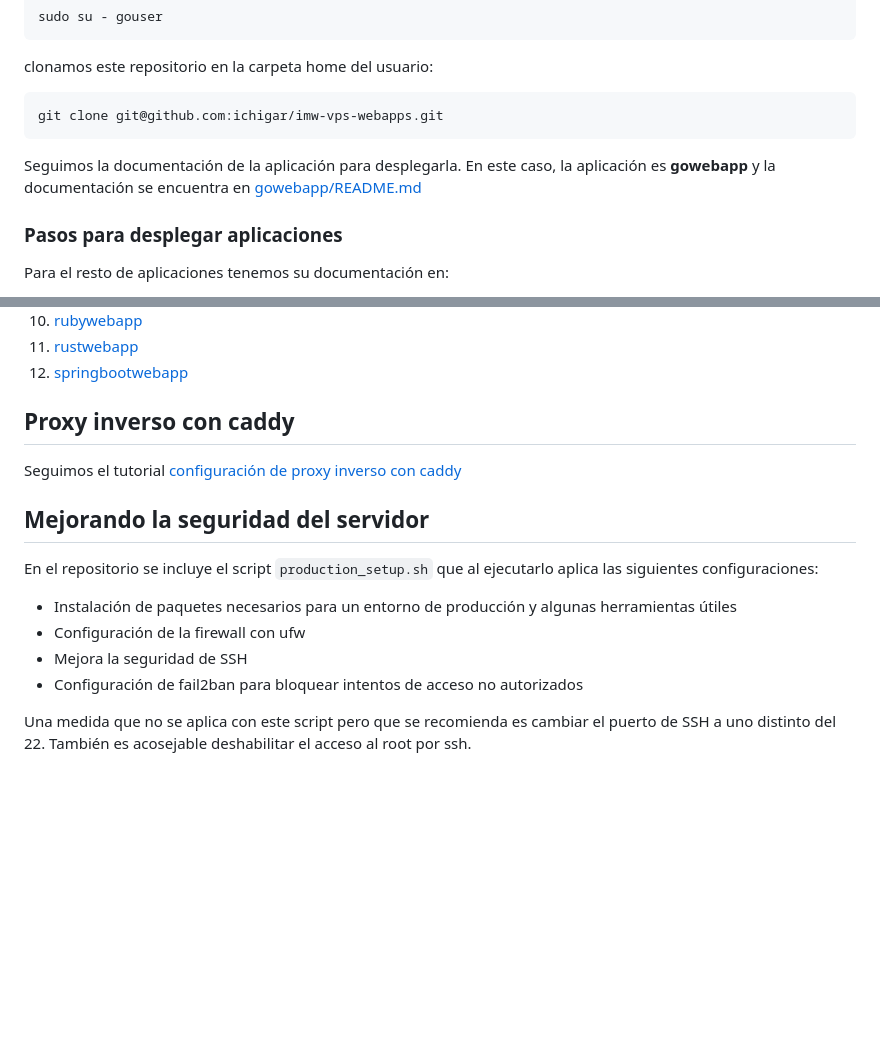
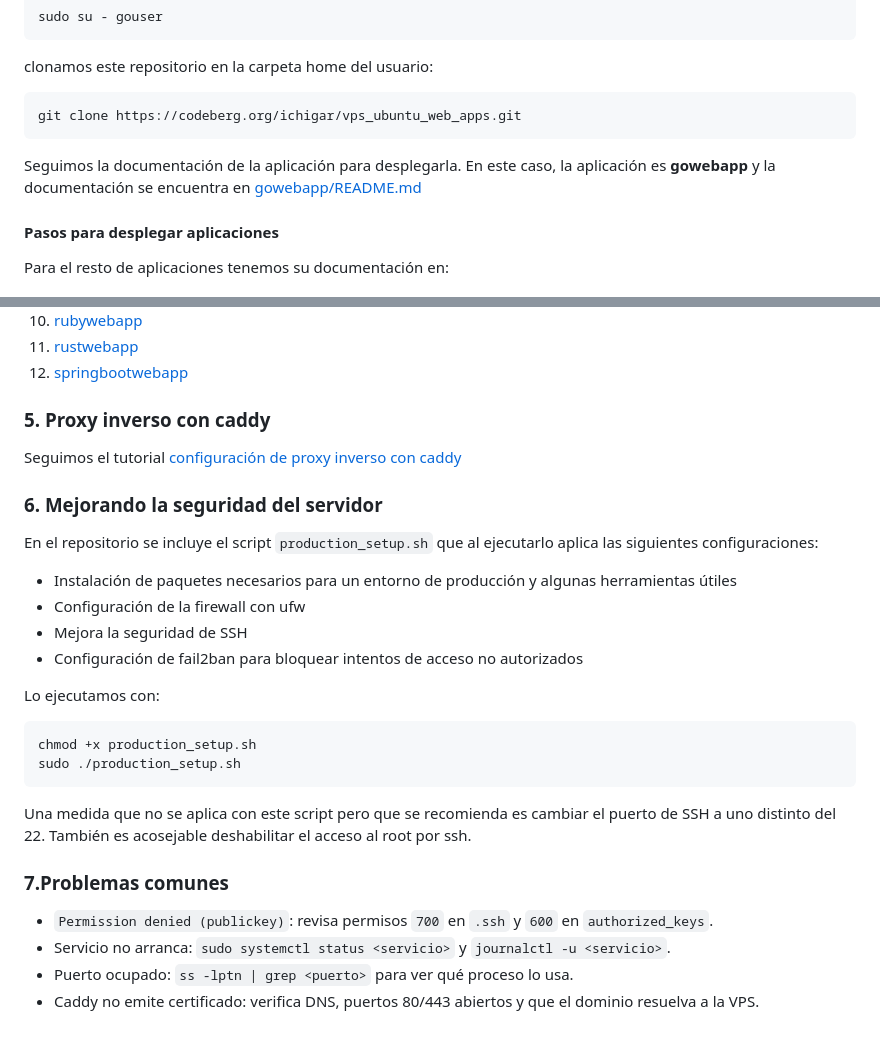
Before and after one commit to ichigar/imw-vps-webapps, a Markdown page: README.md, 2 parts joined by grey strips. GitHub-like rendering; blank space fills up the shorter version.

````diff
--- a/README.md
+++ b/README.md
@@ -61,13 +83,13 @@ sudo su - gouser
 clonamos este repositorio en la carpeta home del usuario:
 
 ```sh
-git clone git@github.com:ichigar/imw-vps-webapps.git
+git clone https://codeberg.org/ichigar/vps_ubuntu_web_apps.git
 ```
 
 Seguimos la documentación de la aplicación para desplegarla. En este caso, la aplicación es **gowebapp** y la documentación se encuentra en [gowebapp/README.md](gowebapp/README.md)
 
 
-### Pasos para desplegar aplicaciones
+#### Pasos para desplegar aplicaciones
 
 Para el resto de aplicaciones tenemos su documentación en:
 
@@ -84,11 +106,11 @@ Para el resto de aplicaciones tenemos su documentación en:
 11. [rustwebapp](rustwebapp/README.md)
 12. [springbootwebapp](springbootwebapp/README.md)
 
-## Proxy inverso con caddy
+### 5. Proxy inverso con caddy
 
 Seguimos el tutorial [configuración de proxy inverso con caddy](docs/tutorial_caddy.md)
 
-## Mejorando la seguridad del servidor
+### 6. Mejorando la seguridad del servidor
 
 En el repositorio se incluye el script `production_setup.sh` que al ejecutarlo aplica las siguientes configuraciones:
 
@@ -97,4 +119,17 @@ En el repositorio se incluye el script `production_setup.sh` que al ejecutarlo a
 - Mejora la seguridad de SSH
 - Configuración de fail2ban para bloquear intentos de acceso no autorizados
 
+Lo ejecutamos con:
+
+```sh
+chmod +x production_setup.sh
+sudo ./production_setup.sh
+```
+
 Una medida que no se aplica con este script pero que se recomienda es cambiar el puerto de SSH a uno distinto del 22. También es acosejable deshabilitar el acceso al root por ssh.
+
+### 7.Problemas comunes
+- `Permission denied (publickey)`: revisa permisos `700` en `.ssh` y `600` en `authorized_keys`.
+- Servicio no arranca: `sudo systemctl status <servicio>` y `journalctl -u <servicio>`.
+- Puerto ocupado: `ss -lptn | grep <puerto>` para ver qué proceso lo usa.
+- Caddy no emite certificado: verifica DNS, puertos 80/443 abiertos y que el dominio resuelva a la VPS.
````
Also changed, not shown: other parts of README.md (+39 -17 lines).
